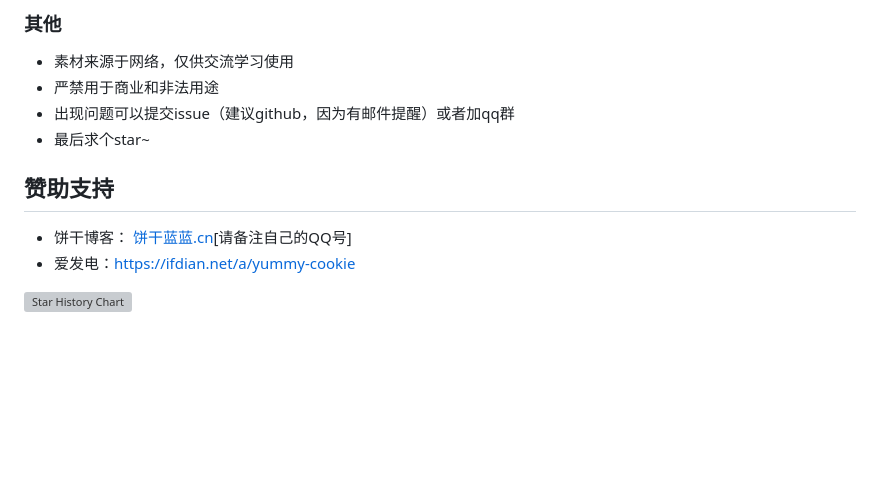
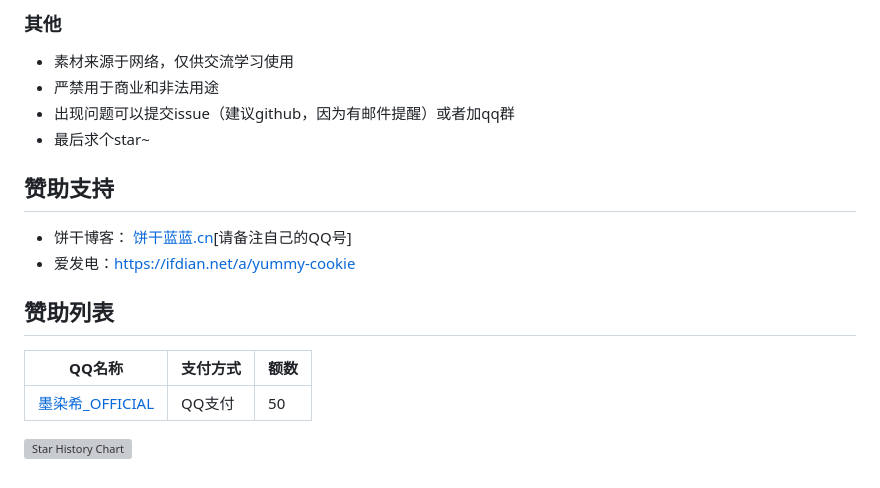
Before and after one commit to Yummy-cookie/biscuit-plugin, a Markdown page: README.md, the part around the change printed below. Rendered like a GitHub page; blank space fills up the shorter version; grey boxes are pictures that could not be loaded.

Commit message:
细节优化md

```diff
--- a/README.md
+++ b/README.md
@@ -78,10 +78,13 @@ pnpm install --filter=biscuit-plugin
 - 出现问题可以提交issue（建议github，因为有邮件提醒）或者加qq群
 - 最后求个star~
 
-
 ## 赞助支持
 
 - 饼干博客： [饼干蓝蓝.cn](https://xn--fwt286fa722s.cn/)[请备注自己的QQ号]
 - 爱发电：<https://ifdian.net/a/yummy-cookie>
 
+## 赞助列表
+| QQ名称                                           | 支付方式 | 额数 |
+|------------------------------------------------|------|----|
+| [墨染希_OFFICIAL](https://gitee.com/ElysiaMadoka) | QQ支付 | 50 |
 
```
Also changed, not shown: other parts of README.md (+1 -1 lines).
